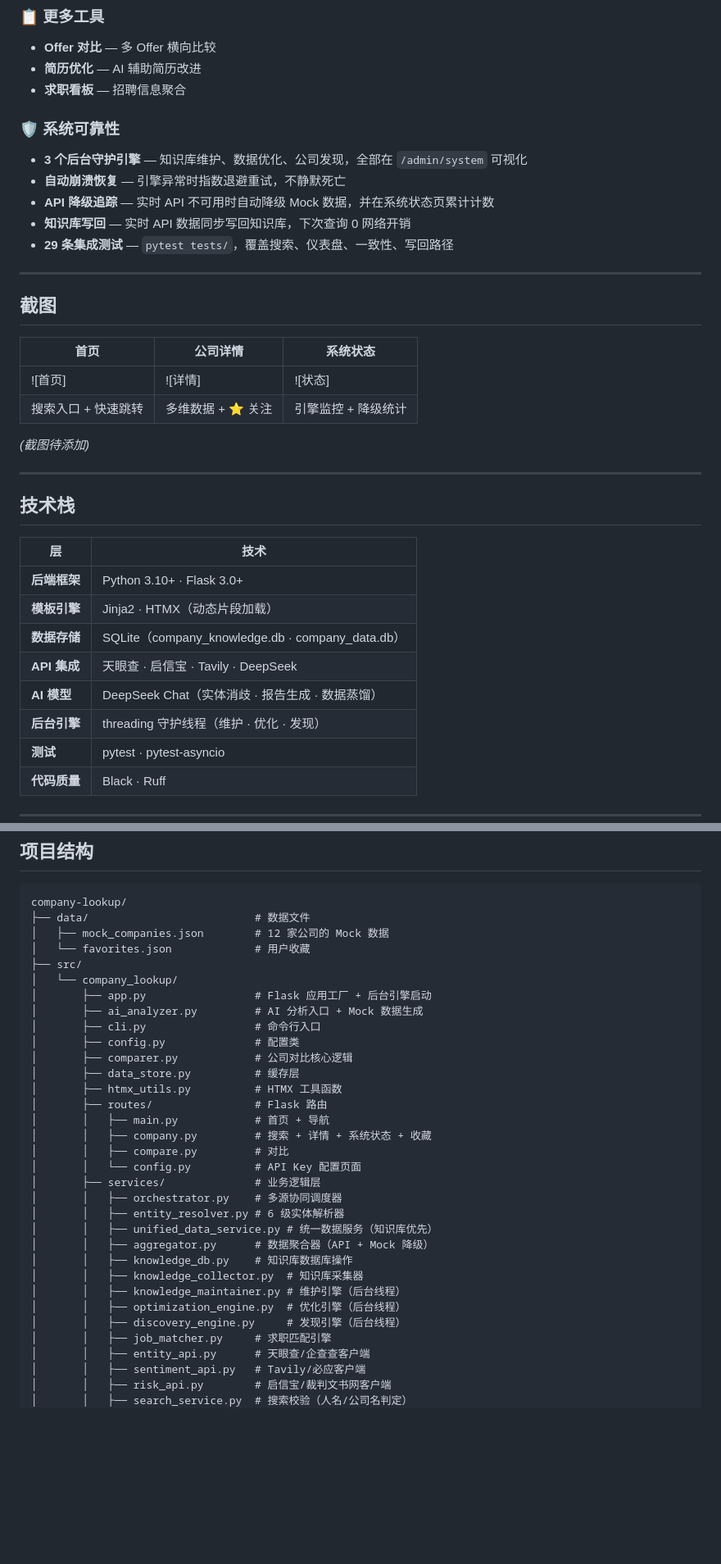
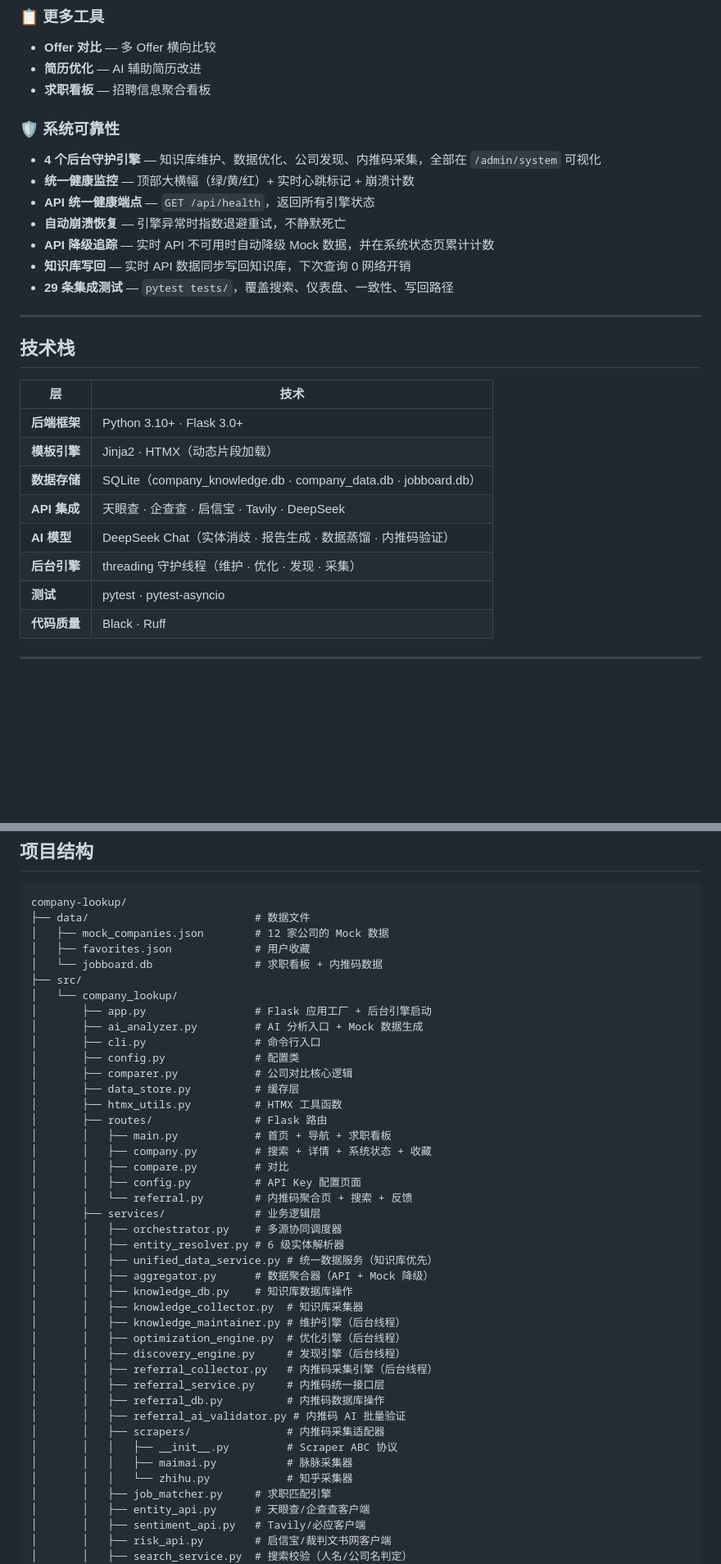
Before and after one commit to Sunba666/Deepseek-Company-search, a Markdown page: README.md, 2 parts joined by grey strips. Shown at 82% size. Drawn GitHub-style; blank space fills up the shorter version.

Commit message:
docs: 更新 README — 新增内推码/4引擎/统一健康监控
更新内容：
- 新增内推码聚合功能描述（采集+AI验证+反馈）
- 4 个后台引擎（原 3 个，新增内推码采集引擎）
- 统一健康监控（/api/health + 心跳标记 + 状态横幅）
- 项目结构新增 referral 相关模块
- 更新仓库地址为 Deepseek-Company-search

```diff
--- a/README.md
+++ b/README.md
@@ -40,25 +46,16 @@ AI 驱动的求职研究平台 · 210+ 家预采集公司 · 多源数据聚合
 ### 📋 更多工具
 - **Offer 对比** — 多 Offer 横向比较
 - **简历优化** — AI 辅助简历改进
-- **求职看板** — 招聘信息聚合
+- **求职看板** — 招聘信息聚合看板
 
 ### 🛡️ 系统可靠性
-- **3 个后台守护引擎** — 知识库维护、数据优化、公司发现，全部在 `/admin/system` 可视化
+- **4 个后台守护引擎** — 知识库维护、数据优化、公司发现、内推码采集，全部在 `/admin/system` 可视化
+- **统一健康监控** — 顶部大横幅（绿/黄/红）+ 实时心跳标记 + 崩溃计数
+- **API 统一健康端点** — `GET /api/health`，返回所有引擎状态
 - **自动崩溃恢复** — 引擎异常时指数退避重试，不静默死亡
 - **API 降级追踪** — 实时 API 不可用时自动降级 Mock 数据，并在系统状态页累计计数
 - **知识库写回** — 实时 API 数据同步写回知识库，下次查询 0 网络开销
 - **29 条集成测试** — `pytest tests/`，覆盖搜索、仪表盘、一致性、写回路径
-
----
-
-## 截图
-
-| 首页 | 公司详情 | 系统状态 |
-|------|---------|---------|
-| ![首页] | ![详情] | ![状态] |
-| 搜索入口 + 快速跳转 | 多维数据 + ⭐ 关注 | 引擎监控 + 降级统计 |
-
-*(截图待添加)*
 
 ---
 
@@ -68,10 +65,10 @@ AI 驱动的求职研究平台 · 210+ 家预采集公司 · 多源数据聚合
 |---|------|
 | **后端框架** | Python 3.10+ · Flask 3.0+ |
 | **模板引擎** | Jinja2 · HTMX（动态片段加载） |
-| **数据存储** | SQLite（company_knowledge.db · company_data.db） |
-| **API 集成** | 天眼查 · 启信宝 · Tavily · DeepSeek |
-| **AI 模型** | DeepSeek Chat（实体消歧 · 报告生成 · 数据蒸馏） |
-| **后台引擎** | threading 守护线程（维护 · 优化 · 发现） |
+| **数据存储** | SQLite（company_knowledge.db · company_data.db · jobboard.db） |
+| **API 集成** | 天眼查 · 企查查 · 启信宝 · Tavily · DeepSeek |
+| **AI 模型** | DeepSeek Chat（实体消歧 · 报告生成 · 数据蒸馏 · 内推码验证） |
+| **后台引擎** | threading 守护线程（维护 · 优化 · 发现 · 采集） |
 | **测试** | pytest · pytest-asyncio |
 | **代码质量** | Black · Ruff |
 
@@ -205,7 +202,8 @@ DEEPSEEK_API_KEY=                 # DeepSeek        https://platform.deepseek.co
 company-lookup/
 ├── data/                          # 数据文件
 │   ├── mock_companies.json        # 12 家公司的 Mock 数据
-│   └── favorites.json             # 用户收藏
+│   ├── favorites.json             # 用户收藏
+│   └── jobboard.db                # 求职看板 + 内推码数据
 ├── src/
 │   └── company_lookup/
 │       ├── app.py                 # Flask 应用工厂 + 后台引擎启动
@@ -216,10 +214,11 @@ company-lookup/
 │       ├── data_store.py          # 缓存层
 │       ├── htmx_utils.py          # HTMX 工具函数
 │       ├── routes/                # Flask 路由
-│       │   ├── main.py            # 首页 + 导航
+│       │   ├── main.py            # 首页 + 导航 + 求职看板
 │       │   ├── company.py         # 搜索 + 详情 + 系统状态 + 收藏
 │       │   ├── compare.py         # 对比
-│       │   └── config.py          # API Key 配置页面
+│       │   ├── config.py          # API Key 配置页面
+│       │   └── referral.py        # 内推码聚合页 + 搜索 + 反馈
 │       ├── services/              # 业务逻辑层
 │       │   ├── orchestrator.py    # 多源协同调度器
 │       │   ├── entity_resolver.py # 6 级实体解析器
@@ -230,6 +229,14 @@ company-lookup/
 │       │   ├── knowledge_maintainer.py # 维护引擎（后台线程）
 │       │   ├── optimization_engine.py  # 优化引擎（后台线程）
 │       │   ├── discovery_engine.py     # 发现引擎（后台线程）
+│       │   ├── referral_collector.py   # 内推码采集引擎（后台线程）
+│       │   ├── referral_service.py     # 内推码统一接口层
+│       │   ├── referral_db.py          # 内推码数据库操作
+│       │   ├── referral_ai_validator.py # 内推码 AI 批量验证
+│       │   ├── scrapers/               # 内推码采集适配器
+│       │   │   ├── __init__.py         # Scraper ABC 协议
+│       │   │   ├── maimai.py           # 脉脉采集器
+│       │   │   └── zhihu.py            # 知乎采集器
 │       │   ├── job_matcher.py     # 求职匹配引擎
 │       │   ├── entity_api.py      # 天眼查/企查查客户端
 │       │   ├── sentiment_api.py   # Tavily/必应客户端
```
Also changed, not shown: other parts of README.md (+25 -8 lines).
